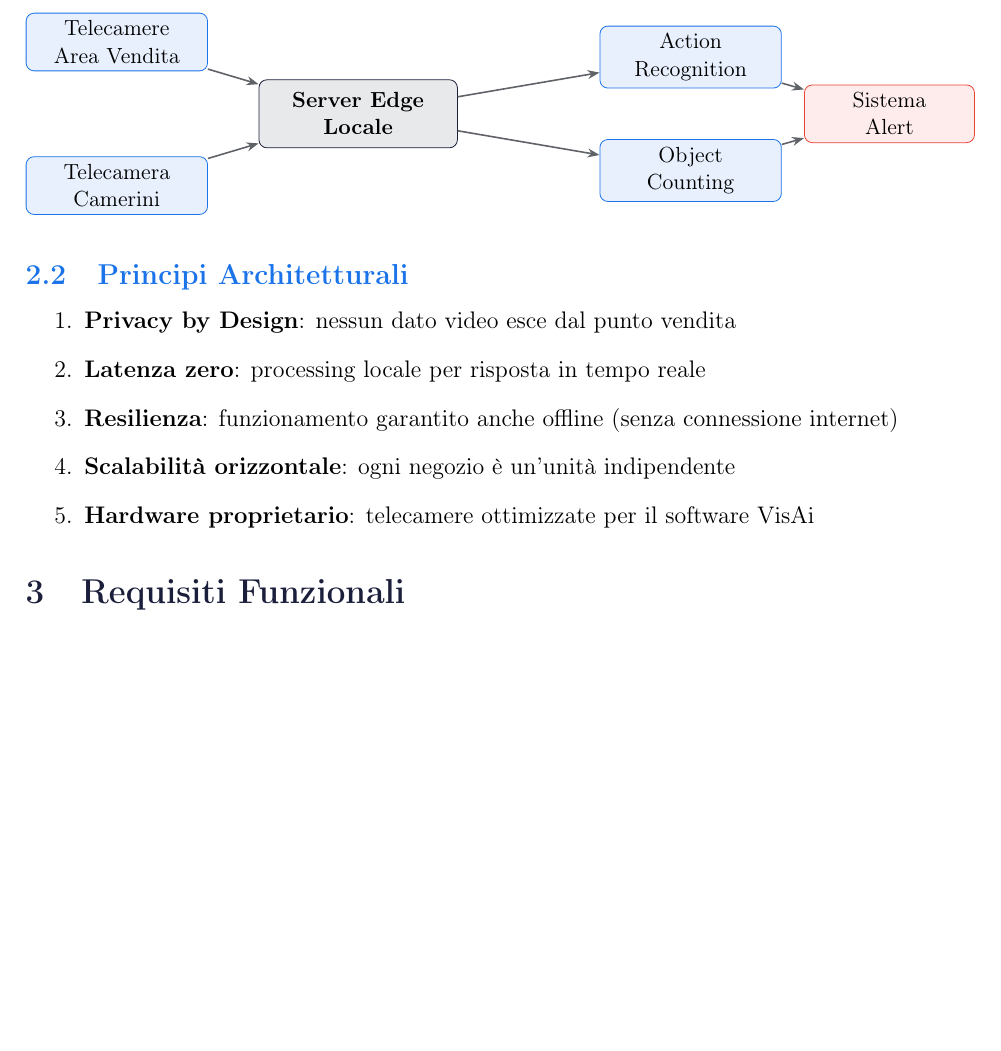
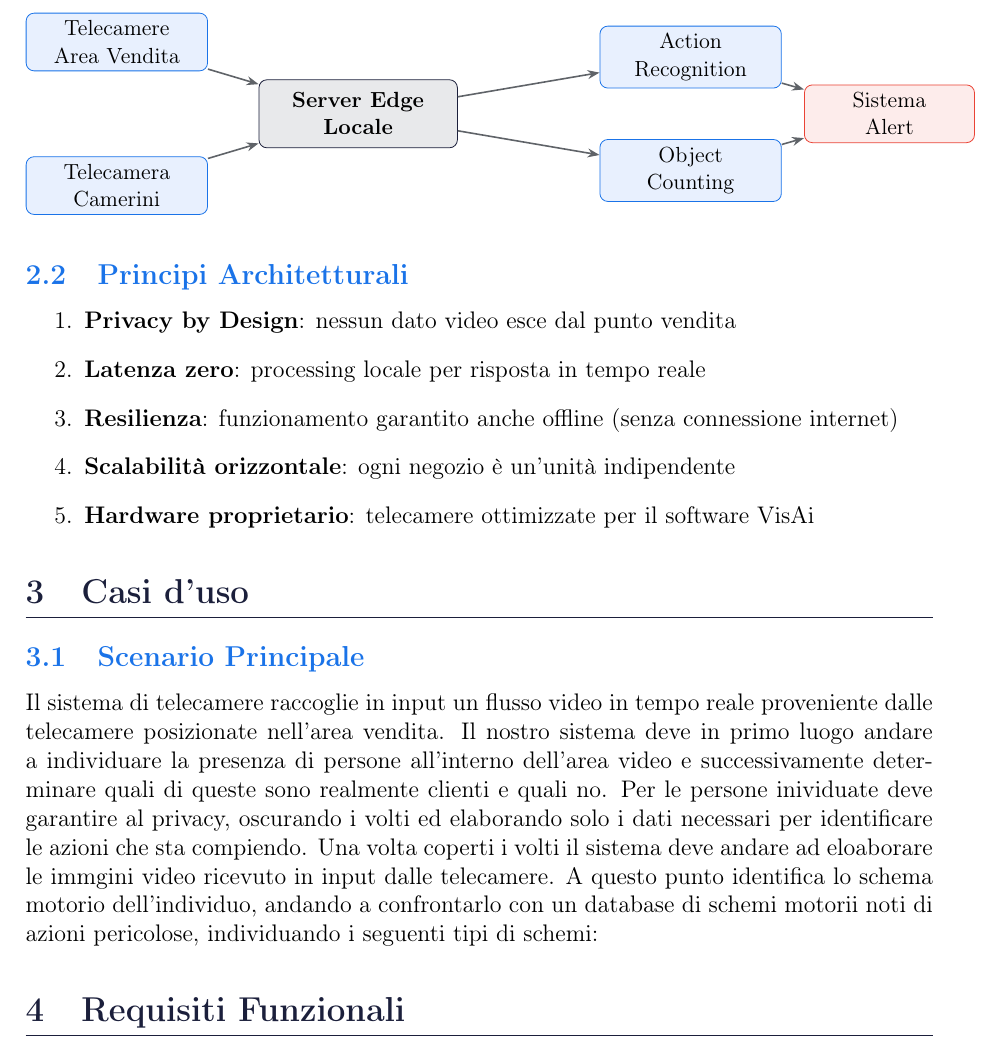
Before and after one commit to andreamasiero1/computer_visio_PoC, a LaTeX document (analisi-requisiti-tecnici.tex): part of page 5 of 14 before the commit and part of page 5 of 15 after it, cut so that both start at the same text, the shorter picture padded with empty space. Compiled offline with pdfLaTeX.

Commit message:
add use case section to technical requirements analysis

```diff
--- a/analisi-requisiti-tecnici.tex
+++ b/analisi-requisiti-tecnici.tex
@@ -202,6 +202,15 @@ Il sistema adotta un'architettura \textbf{Edge AI pura}: ogni punto vendita è d
     \item \textbf{Scalabilità orizzontale}: ogni negozio è un'unità indipendente
     \item \textbf{Hardware proprietario}: telecamere ottimizzate per il software VisAi
 \end{enumerate}
+
+\section{Casi d'uso}
+
+\subsection{Scenario Principale}
+Il sistema di telecamere raccoglie in input un flusso video in tempo reale proveniente dalle telecamere posizionate nell'area vendita.
+Il nostro sistema deve in primo luogo andare a individuare la presenza di persone all'interno dell'area video e successivamente determinare quali di queste sono realmente clienti e quali no.
+Per le persone inividuate deve garantire al privacy, oscurando i volti ed elaborando solo i dati necessari per identificare le azioni che sta compiendo.
+Una volta coperti i volti il sistema deve andare ad eloaborare le immgini video ricevuto in input dalle telecamere. A questo punto identifica lo schema motorio dell'individuo, andando a confrontarlo con un database di schemi motorii noti di azioni pericolose, individuando i seguenti tipi di schemi:
+
 
 % =============================================================================
 \section{Requisiti Funzionali}
```
Also changed, not shown: analisi-requisiti-tecnici.pdf, 5 other files.
